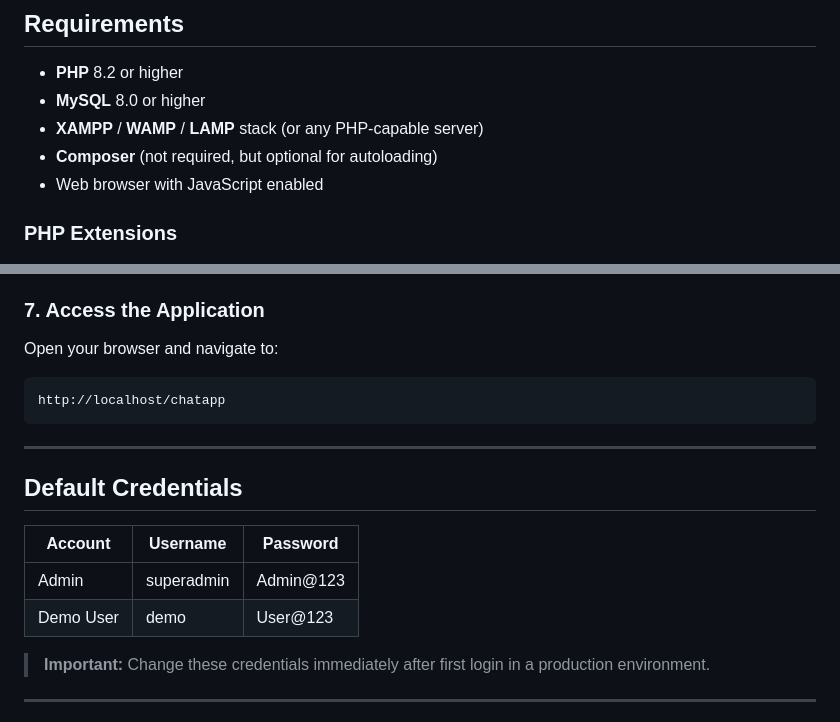
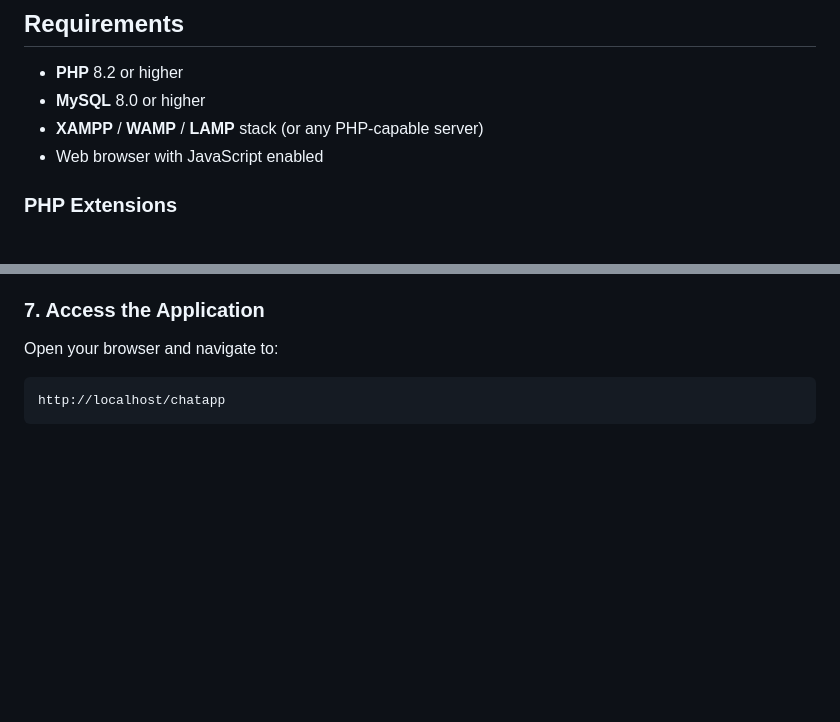
Before and after one commit to Chetan-Pawar18706/Chatapp-Using-Php, a Markdown page: README.md, 2 parts joined by grey strips. GitHub-like rendering; blank space fills up the shorter version.

````diff
--- a/README.md
+++ b/README.md
@@ -95,7 +95,6 @@ A real-time chat application built with PHP, MySQL, and vanilla JavaScript. Feat
 - **PHP** 8.2 or higher
 - **MySQL** 8.0 or higher
 - **XAMPP** / **WAMP** / **LAMP** stack (or any PHP-capable server)
-- **Composer** (not required, but optional for autoloading)
 - Web browser with JavaScript enabled
 
 ### PHP Extensions
@@ -177,18 +166,3 @@ Open your browser and navigate to:
 
 ```
 http://localhost/chatapp
-```
-
----
-
-## Default Credentials
-
-| Account  | Username     | Password    |
-|----------|--------------|-------------|
-| Admin    | superadmin   | Admin@123   |
-| Demo User| demo         | User@123    |
-
-> **Important:** Change these credentials immediately after first login in a production environment.
-
----
-
````
Also changed, not shown: other parts of README.md (+2 -127 lines).
